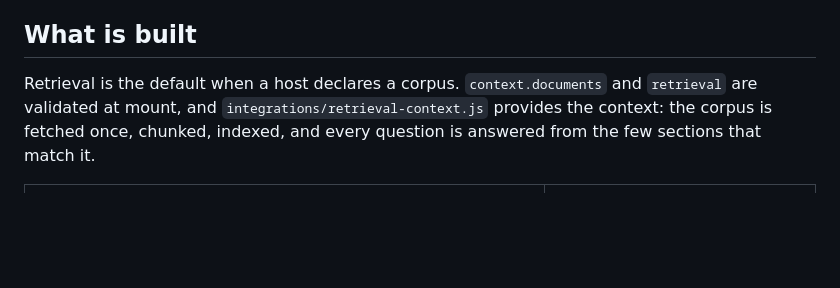
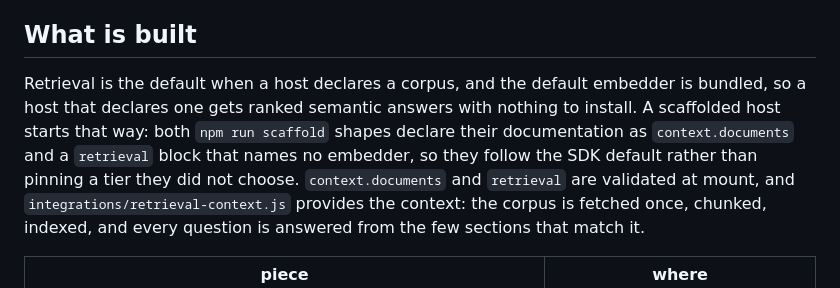
Before and after one commit to rafmacalaba/portable-slm, a Markdown page: docs/RETRIEVAL.md, the part around the change. Drawn GitHub-style; blank space fills up the shorter version.

```diff
--- a/docs/RETRIEVAL.md
+++ b/docs/RETRIEVAL.md
@@ -177,7 +177,10 @@ matters.
 
 ## What is built
 
-Retrieval is the default when a host declares a corpus. `context.documents` and `retrieval` are validated at
+Retrieval is the default when a host declares a corpus, and the default embedder is bundled, so a host that
+declares one gets ranked semantic answers with nothing to install. A scaffolded host starts that way: both
+`npm run scaffold` shapes declare their documentation as `context.documents` and a `retrieval` block that
+names no embedder, so they follow the SDK default rather than pinning a tier they did not choose. `context.documents` and `retrieval` are validated at
 mount, and `integrations/retrieval-context.js` provides the context: the corpus is fetched once, chunked,
 indexed, and every question is answered from the few sections that match it.
 
```
Also changed, not shown: README.md (+14 -0 lines), docs/GETTING_STARTED.md (+7 -0 lines).
